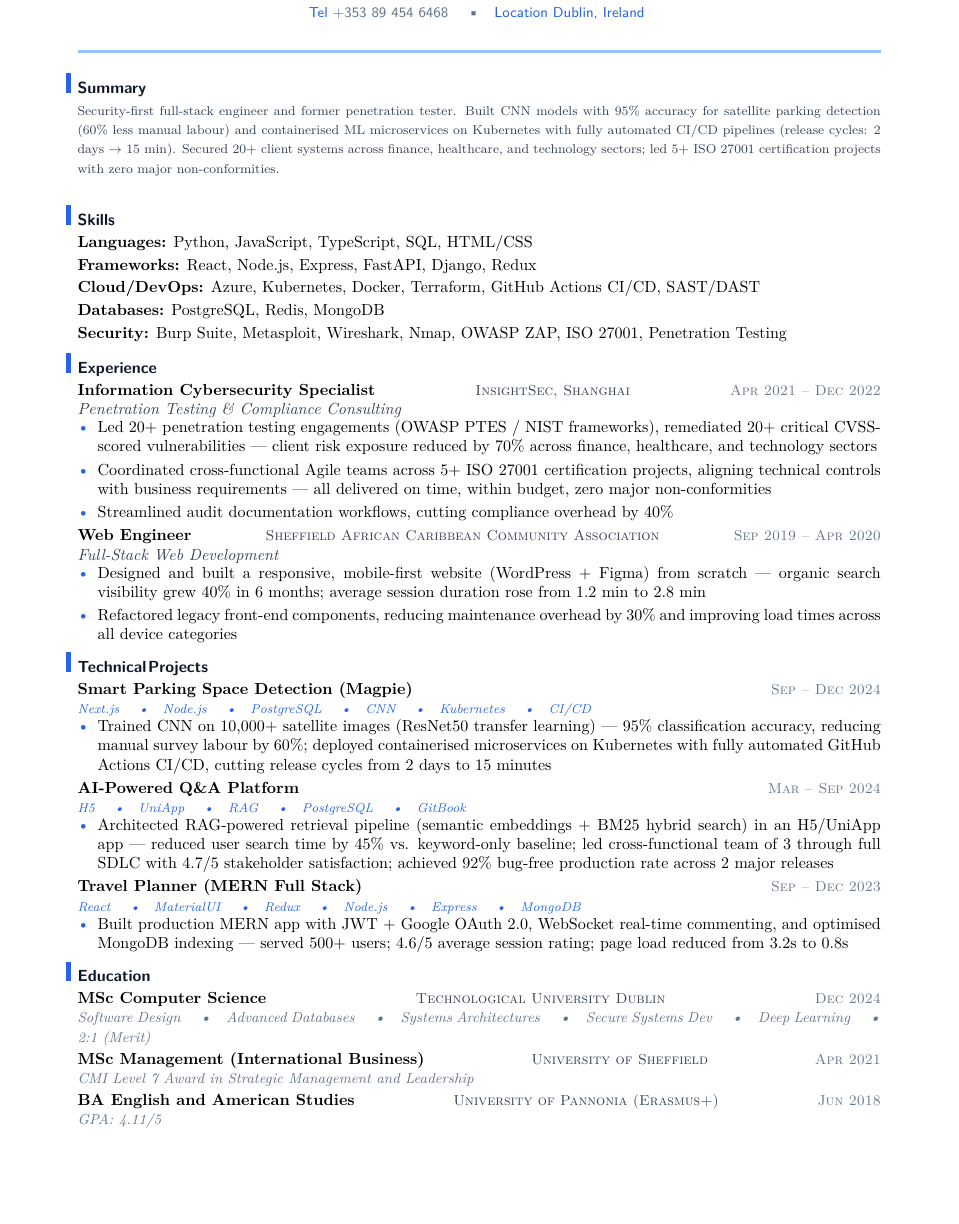
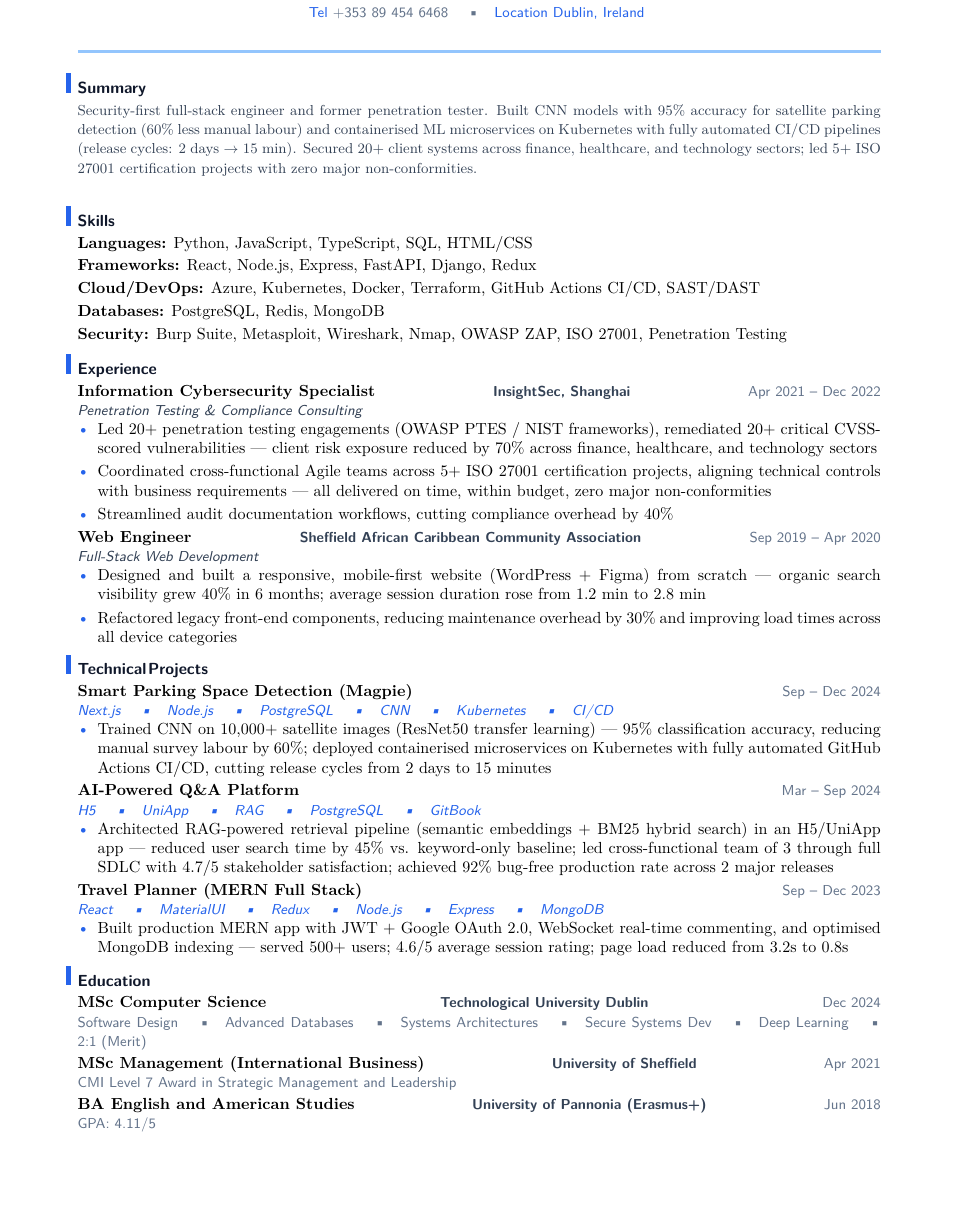
Before and after one commit to YuanshuoDu/resume, a LaTeX CV (resume.tex): part of page 1 of 2, cut so that both start at the same text. Compiled offline with pdfLaTeX.

Commit message:
data-ai-ml: iter3 final - UI+HR improvements

```diff
--- a/resume.tex
+++ b/resume.tex
@@ -25,10 +25,10 @@
 
 % ── Summary ───────────────────────────────────────────────────────────────────
 \section{Summary}
-\noindent{\color{secondary}\footnotesize
+\noindent{\color{secondary}\small
   Security-first full-stack engineer and former penetration tester. Built CNN models with 95\% accuracy for satellite parking detection (60\% less manual labour) and containerised ML microservices on Kubernetes with fully automated CI/CD pipelines (release cycles: 2 days $\rightarrow$ 15 min). Secured 20+ client systems across finance, healthcare, and technology sectors; led 5+ ISO 27001 certification projects with zero major non-conformities.
 }
-\\[0.08cm]
+\\[0.1cm]
 
 % ── Skills ────────────────────────────────────────────────────────────────────
 \section{Skills}
@@ -43,10 +43,10 @@
 % ── Experience ────────────────────────────────────────────────────────────────
 \section{Experience}
 \noindent\textbf{Information Cybersecurity Specialist}
-  \hfill{\sffamily\scshape\small\color{secondary}InsightSec, Shanghai}
-  \hfill{\sffamily\scshape\small\color{muted}Apr 2021 -- Dec 2022}\\
-  {\itshape\color{secondary}Penetration Testing \& Compliance Consulting}
-\vspace{-0.25mm}
+  \hfill{\sffamily\small\bfseries\color{secondary}InsightSec, Shanghai}
+  \hfill{\sffamily\small\color{muted}Apr 2021 -- Dec 2022}\\
+  {\sffamily\small\itshape\color{secondary}Penetration Testing \& Compliance Consulting}
+\nopagebreak\vspace{-0.1mm}
 \begin{itemize}
   \item Led 20+ penetration testing engagements (OWASP PTES / NIST frameworks), remediated 20+ critical CVSS-scored vulnerabilities --- client risk exposure reduced by 70\% across finance, healthcare, and technology sectors
   \item Coordinated cross-functional Agile teams across 5+ ISO 27001 certification projects, aligning technical controls with business requirements --- all delivered on time, within budget, zero major non-conformities
@@ -67,27 +67,27 @@
 % ── Projects ──────────────────────────────────────────────────────────────────
 \section{Technical Projects}
 \noindent\textbf{Smart Parking Space Detection (Magpie)}
-  \hfill{\sffamily\scshape\small\color{muted}Sep -- Dec 2024}\\
-  {\itshape\color{accent}\footnotesize Next.js \quad\textbullet\quad Node.js \quad\textbullet\quad PostgreSQL \quad\textbullet\quad CNN \quad\textbullet\quad Kubernetes \quad\textbullet\quad CI/CD}
-\vspace{-0.25mm}
+  \hfill{\sffamily\small\color{muted}Sep -- Dec 2024}\\
+  {\sffamily\small\itshape\color{accent}Next.js \quad\textbullet\quad Node.js \quad\textbullet\quad PostgreSQL \quad\textbullet\quad CNN \quad\textbullet\quad Kubernetes \quad\textbullet\quad CI/CD}
+\nopagebreak\vspace{-0.1mm}
 \begin{itemize}
   \item Trained CNN on 10,000+ satellite images (ResNet50 transfer learning) --- 95\% classification accuracy, reducing manual survey labour by 60\%; deployed containerised microservices on Kubernetes with fully automated GitHub Actions CI/CD, cutting release cycles from 2 days to 15 minutes
 \end{itemize}
 
 \vspace{0.08cm}
 \noindent\textbf{AI-Powered Q\&A Platform}
-  \hfill{\sffamily\scshape\small\color{muted}Mar -- Sep 2024}\\
-  {\itshape\color{accent}\footnotesize H5 \quad\textbullet\quad UniApp \quad\textbullet\quad RAG \quad\textbullet\quad PostgreSQL \quad\textbullet\quad GitBook}
-\vspace{-0.25mm}
+  \hfill{\sffamily\small\color{muted}Mar -- Sep 2024}\\
+  {\sffamily\small\itshape\color{accent}H5 \quad\textbullet\quad UniApp \quad\textbullet\quad RAG \quad\textbullet\quad PostgreSQL \quad\textbullet\quad GitBook}
+\nopagebreak\vspace{-0.1mm}
 \begin{itemize}
   \item Architected RAG-powered retrieval pipeline (semantic embeddings + BM25 hybrid search) in an H5/UniApp app --- reduced user search time by 45\% vs. keyword-only baseline; led cross-functional team of 3 through full SDLC with 4.7/5 stakeholder satisfaction; achieved 92\% bug-free production rate across 2 major releases
 \end{itemize}
 
 \vspace{0.08cm}
 \noindent\textbf{Travel Planner (MERN Full Stack)}
-  \hfill{\sffamily\scshape\small\color{muted}Sep -- Dec 2023}\\
-  {\itshape\color{accent}\footnotesize React \quad\textbullet\quad MaterialUI \quad\textbullet\quad Redux \quad\textbullet\quad Node.js \quad\textbullet\quad Express \quad\textbullet\quad MongoDB}
-\vspace{-0.25mm}
+  \hfill{\sffamily\small\color{muted}Sep -- Dec 2023}\\
+  {\sffamily\small\itshape\color{accent}React \quad\textbullet\quad MaterialUI \quad\textbullet\quad Redux \quad\textbullet\quad Node.js \quad\textbullet\quad Express \quad\textbullet\quad MongoDB}
+\nopagebreak\vspace{-0.1mm}
 \begin{itemize}
   \item Built production MERN app with JWT + Google OAuth 2.0, WebSocket real-time commenting, and optimised MongoDB indexing --- served 500+ users; 4.6/5 average session rating; page load reduced from 3.2s to 0.8s
 \end{itemize}
@@ -95,15 +95,15 @@
 % ── Education ─────────────────────────────────────────────────────────────────
 \section{Education}
 
-\textbf{MSc Computer Science} \hfill {\sffamily\scshape\small\color{secondary}Technological University Dublin} \hfill {\sffamily\scshape\small\color{muted}Dec 2024}
+\textbf{MSc Computer Science} \hfill {\sffamily\small\bfseries\color{secondary}Technological University Dublin} \hfill {\sffamily\small\color{muted}Dec 2024}
 \newline
-{\itshape\color{muted}\small Software Design \quad\textbullet\quad Advanced Databases \quad\textbullet\quad Systems Architectures \quad\textbullet\quad Secure Systems Dev \quad\textbullet\quad Deep Learning \quad\textbullet\ 2:1 (Merit)} \\[0.06cm]
-\textbf{MSc Management (International Business)} \hfill {\sffamily\scshape\small\color{secondary}University of Sheffield} \hfill {\sffamily\scshape\small\color{muted}Apr 2021}
+{\sffamily\small\color{muted}Software Design \quad\textbullet\quad Advanced Databases \quad\textbullet\quad Systems Architectures \quad\textbullet\quad Secure Systems Dev \quad\textbullet\quad Deep Learning \quad\textbullet\ 2:1 (Merit)} \\[0.06cm]
+\textbf{MSc Management (International Business)} \hfill {\sffamily\small\bfseries\color{secondary}University of Sheffield} \hfill {\sffamily\small\color{muted}Apr 2021}
 \newline
-{\itshape\color{muted}\small CMI Level 7 Award in Strategic Management and Leadership} \\[0.06cm]
-\textbf{BA English and American Studies} \hfill {\sffamily\scshape\small\color{secondary}University of Pannonia (Erasmus+)} \hfill {\sffamily\scshape\small\color{muted}Jun 2018}
+{\sffamily\small\color{muted}CMI Level 7 Award in Strategic Management and Leadership} \\[0.06cm]
+\textbf{BA English and American Studies} \hfill {\sffamily\small\bfseries\color{secondary}University of Pannonia (Erasmus+)} \hfill {\sffamily\small\color{muted}Jun 2018}
 \newline
-{\itshape\color{muted}\small GPA: 4.11/5}
+{\sffamily\small\color{muted}GPA: 4.11/5}
 
 % ── Certifications & Publication ─────────────────────────────────────────────
 \section{Certifications \& Publication}
```
Also changed, not shown: coverletter.tex (+17 -21 lines), coverletter.pdf, resume.pdf, resume.tex (8 more changed lines).
